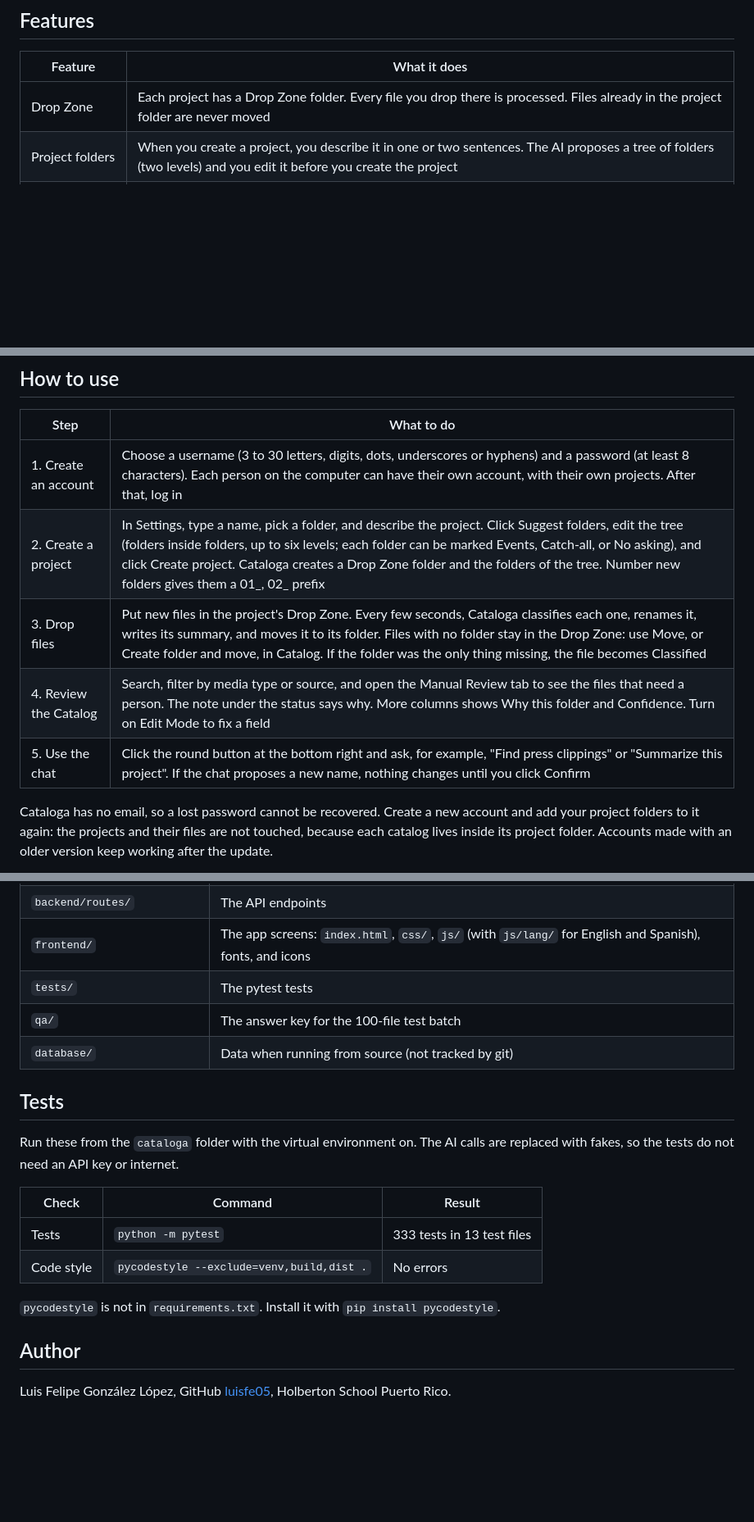
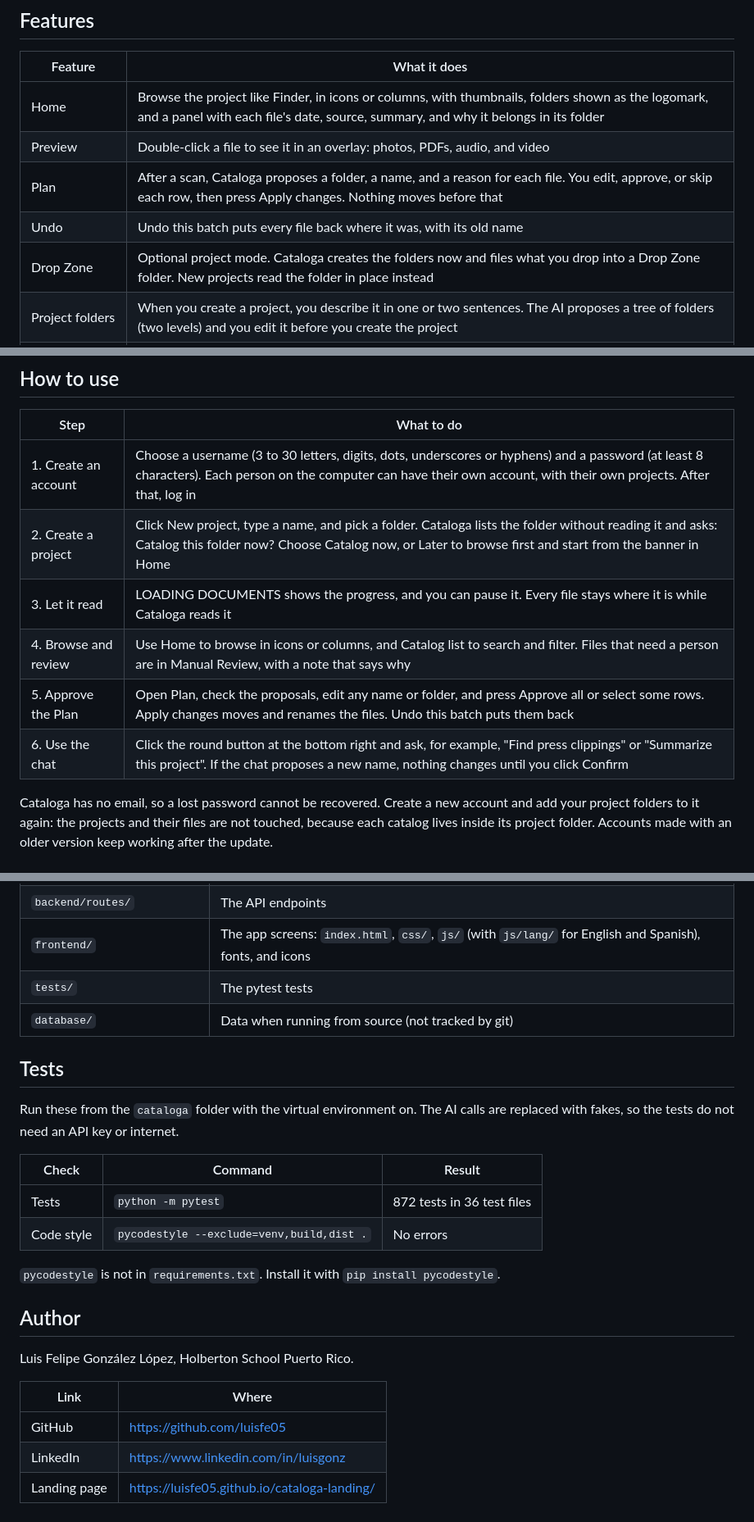
Before and after one commit to luisfe05/cataloga_project, a Markdown page: README.md, 3 parts joined by grey strips. Shown at 82% size. GitHub-like rendering; blank space fills up the shorter version.

Commit message:
Update README to the current app and add author links

```diff
--- a/README.md
+++ b/README.md
@@ -14,7 +16,11 @@ Cataloga reads each new file, decides what kind of material it is, gives it a na
 
 | Feature | What it does |
 |---|---|
-| Drop Zone | Each project has a Drop Zone folder. Every file you drop there is processed. Files already in the project folder are never moved |
+| Home | Browse the project like Finder, in icons or columns, with thumbnails, folders shown as the logomark, and a panel with each file's date, source, summary, and why it belongs in its folder |
+| Preview | Double-click a file to see it in an overlay: photos, PDFs, audio, and video |
+| Plan | After a scan, Cataloga proposes a folder, a name, and a reason for each file. You edit, approve, or skip each row, then press Apply changes. Nothing moves before that |
+| Undo | Undo this batch puts every file back where it was, with its old name |
+| Drop Zone | Optional project mode. Cataloga creates the folders now and files what you drop into a Drop Zone folder. New projects read the folder in place instead |
 | Project folders | When you create a project, you describe it in one or two sentences. The AI proposes a tree of folders (two levels) and you edit it before you create the project |
 | Learns from your moves | Every time you move a file to another folder (Move, Create folder and move, or the chat after Confirm), Cataloga remembers it. The AI reads the latest ten moves of the project before it files a new document, so the same kind of file lands where you put it |
 | Every format | Text and code of any kind are read by their bytes, not by a list of extensions, and big ones only at the start. Design files show their picture (Photoshop's flattened image, Illustrator's first page, Sketch's preview, InDesign's XMP thumbnail) or their XMP title and author. Zips are cataloged from the list of what they hold, never unpacked. An unknown format is cataloged from its name, its folder and the files next to it: no format goes to Manual Review only because the app cannot read it |
@@ -91,10 +97,11 @@ With the virtual environment on, run this from the `cataloga` folder:
 | Step | What to do |
 |---|---|
 | 1. Create an account | Choose a username (3 to 30 letters, digits, dots, underscores or hyphens) and a password (at least 8 characters). Each person on the computer can have their own account, with their own projects. After that, log in |
-| 2. Create a project | In Settings, type a name, pick a folder, and describe the project. Click Suggest folders, edit the tree (folders inside folders, up to six levels; each folder can be marked Events, Catch-all, or No asking), and click Create project. Cataloga creates a Drop Zone folder and the folders of the tree. Number new folders gives them a 01_, 02_ prefix |
-| 3. Drop files | Put new files in the project's Drop Zone. Every few seconds, Cataloga classifies each one, renames it, writes its summary, and moves it to its folder. Files with no folder stay in the Drop Zone: use Move, or Create folder and move, in Catalog. If the folder was the only thing missing, the file becomes Classified |
-| 4. Review the Catalog | Search, filter by media type or source, and open the Manual Review tab to see the files that need a person. The note under the status says why. More columns shows Why this folder and Confidence. Turn on Edit Mode to fix a field |
-| 5. Use the chat | Click the round button at the bottom right and ask, for example, "Find press clippings" or "Summarize this project". If the chat proposes a new name, nothing changes until you click Confirm |
+| 2. Create a project | Click New project, type a name, and pick a folder. Cataloga lists the folder without reading it and asks: Catalog this folder now? Choose Catalog now, or Later to browse first and start from the banner in Home |
+| 3. Let it read | LOADING DOCUMENTS shows the progress, and you can pause it. Every file stays where it is while Cataloga reads it |
+| 4. Browse and review | Use Home to browse in icons or columns, and Catalog list to search and filter. Files that need a person are in Manual Review, with a note that says why |
+| 5. Approve the Plan | Open Plan, check the proposals, edit any name or folder, and press Approve all or select some rows. Apply changes moves and renames the files. Undo this batch puts them back |
+| 6. Use the chat | Click the round button at the bottom right and ask, for example, "Find press clippings" or "Summarize this project". If the chat proposes a new name, nothing changes until you click Confirm |
 
 Cataloga has no email, so a lost password cannot be recovered. Create a new account and add your project folders to it again: the projects and their files are not touched, because each catalog lives inside its project folder. Accounts made with an older version keep working after the update.
 
@@ -186,7 +200,6 @@ The backend runs on `http://127.0.0.1:5050`. Routes that need login ask for the
 | `backend/routes/` | The API endpoints |
 | `frontend/` | The app screens: `index.html`, `css/`, `js/` (with `js/lang/` for English and Spanish), fonts, and icons |
 | `tests/` | The pytest tests |
-| `qa/` | The answer key for the 100-file test batch |
 | `database/` | Data when running from source (not tracked by git) |
 
 ## Tests
@@ -195,11 +208,17 @@ Run these from the `cataloga` folder with the virtual environment on. The AI cal
 
 | Check | Command | Result |
 |---|---|---|
-| Tests | `python -m pytest` | 333 tests in 13 test files |
+| Tests | `python -m pytest` | 872 tests in 36 test files |
 | Code style | `pycodestyle --exclude=venv,build,dist .` | No errors |
 
 `pycodestyle` is not in `requirements.txt`. Install it with `pip install pycodestyle`.
 
 ## Author
 
-Luis Felipe González López, GitHub [luisfe05](https://github.com/luisfe05), Holberton School Puerto Rico.
+Luis Felipe González López, Holberton School Puerto Rico.
+
+| Link | Where |
+|---|---|
+| GitHub | https://github.com/luisfe05 |
+| LinkedIn | https://www.linkedin.com/in/luisgonz |
+| Landing page | https://luisfe05.github.io/cataloga-landing/ |
```
Also changed, not shown: other parts of README.md (+10 -1 lines).
